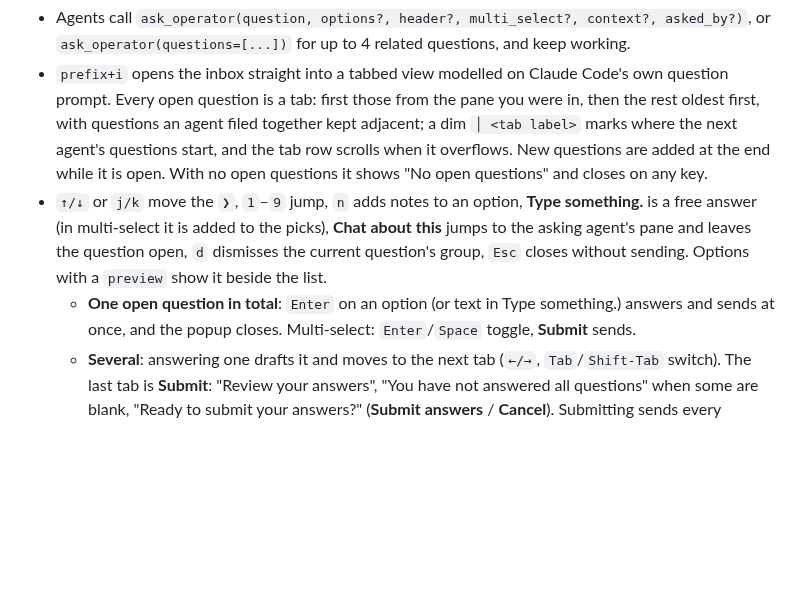
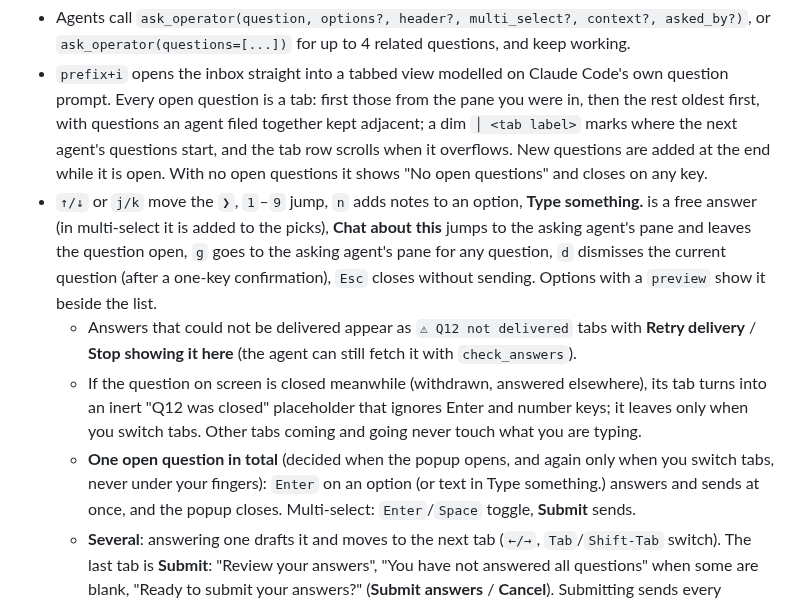
Before and after one commit to LeaveMyYard/herdr-inbox, a Markdown page: README.md, the part around the change. Drawn GitHub-style; blank space fills up the shorter version.

```diff
--- a/README.md
+++ b/README.md
@@ -126,9 +126,17 @@ restart. Changing the mark is safe: every mark ever applied is stripped.
   "No open questions" and closes on any key.
 - `↑/↓` or `j/k` move the `❯`, `1`–`9` jump, `n` adds notes to an option, **Type something.**
   is a free answer (in multi-select it is added to the picks), **Chat about this** jumps to the
-  asking agent's pane and leaves the question open, `d` dismisses the current question's group,
-  `Esc` closes without sending. Options with a `preview` show it beside the list.
-  - **One open question in total**: `Enter` on an option (or text in Type something.) answers
+  asking agent's pane and leaves the question open, `g` goes to the asking agent's pane for any
+  question, `d` dismisses the current question (after a one-key confirmation), `Esc` closes
+  without sending. Options with a `preview` show it beside the list.
+  - Answers that could not be delivered appear as `⚠ Q12 not delivered` tabs with **Retry
+    delivery** / **Stop showing it here** (the agent can still fetch it with `check_answers`).
+  - If the question on screen is closed meanwhile (withdrawn, answered elsewhere), its tab
+    turns into an inert "Q12 was closed" placeholder that ignores Enter and number keys; it
+    leaves only when you switch tabs. Other tabs coming and going never touch what you are
+    typing.
+  - **One open question in total** (decided when the popup opens, and again only when you switch
+    tabs, never under your fingers): `Enter` on an option (or text in Type something.) answers
     and sends at once, and the popup closes. Multi-select: `Enter`/`Space` toggle, **Submit**
     sends.
   - **Several**: answering one drafts it and moves to the next tab (`←/→`, `Tab`/`Shift-Tab`
```
Also changed, not shown: docs/DESIGN.md (+18 -5 lines), docs/screenshots/tabs.png, 5 other files.
